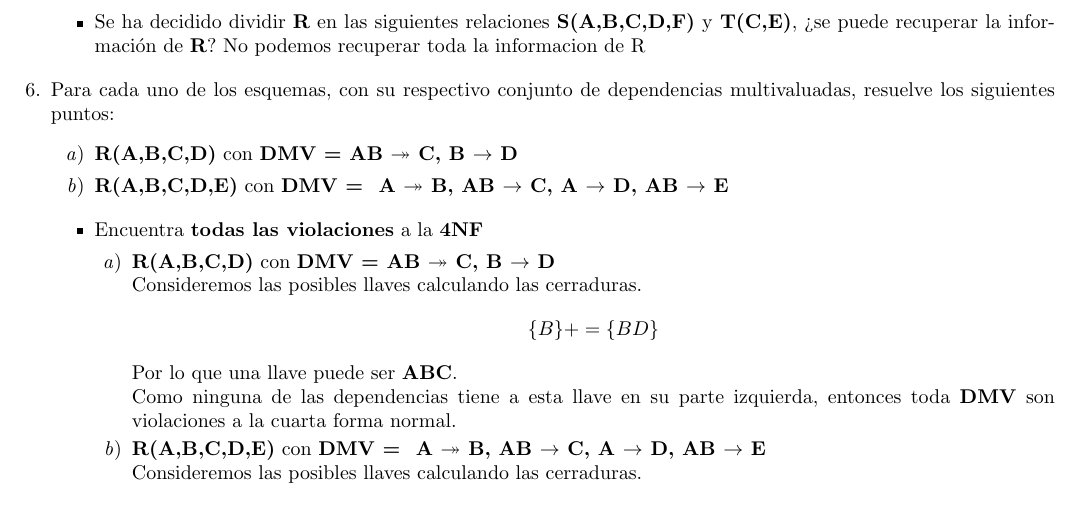
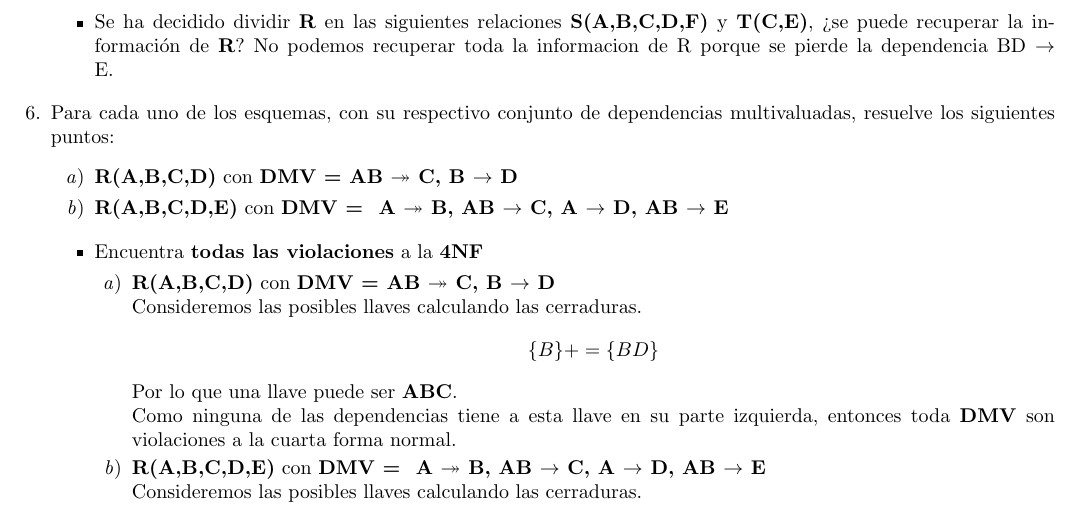
Before and after one commit to fundamentos-de-bd/tarea5, a LaTeX problem sheet (Doc/Tarea5.tex): part of page 5 of 6, cut so that both start at the same text. Compiled offline with pdfLaTeX.

Commit message:
Completando 5

```diff
--- a/Doc/Tarea5.tex
+++ b/Doc/Tarea5.tex
@@ -257,7 +257,7 @@
     			\end{itemize}
 
     		\end{itemize}
-    		\item  Se ha decidido dividir \textbf{R} en las siguientes relaciones \textbf{S(A,B,C,D,F)} y \textbf{T(C,E)}, ¿se puede recuperar la información de \textbf{R}? No podemos recuperar toda la informacion de R
+    		\item  Se ha decidido dividir \textbf{R} en las siguientes relaciones \textbf{S(A,B,C,D,F)} y \textbf{T(C,E)}, ¿se puede recuperar la información de \textbf{R}? No podemos recuperar toda la informacion de R porque se pierde la dependencia BD $\rightarrow$ E.
     	\end{itemize}
 
 
```
